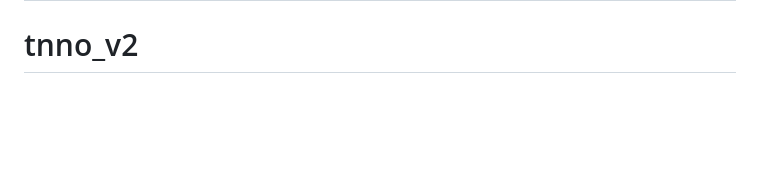
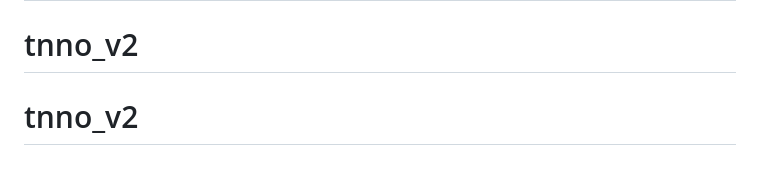
Before and after one commit to davicjones1111-ux/tnno_v2, a Markdown page: README.md, the part around the change. GitHub-like rendering; blank space fills up the shorter version.

```diff
--- a/README.md
+++ b/README.md
@@ -248,3 +248,4 @@ MIT License
 # tnno_v2
 # tnno_v2
 # tnno_v2
+# tnno_v2
```
